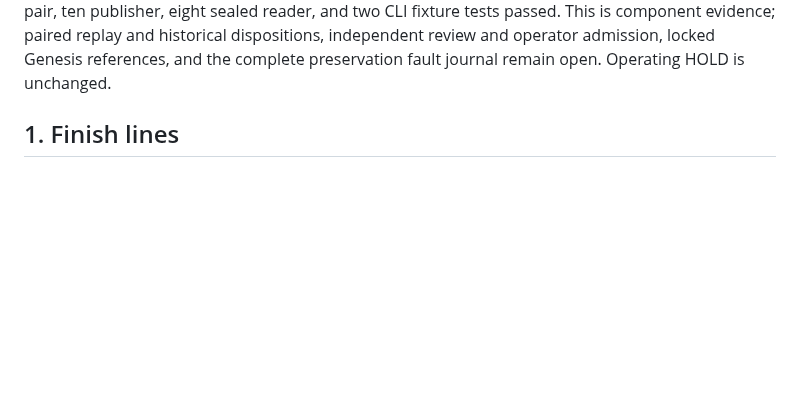
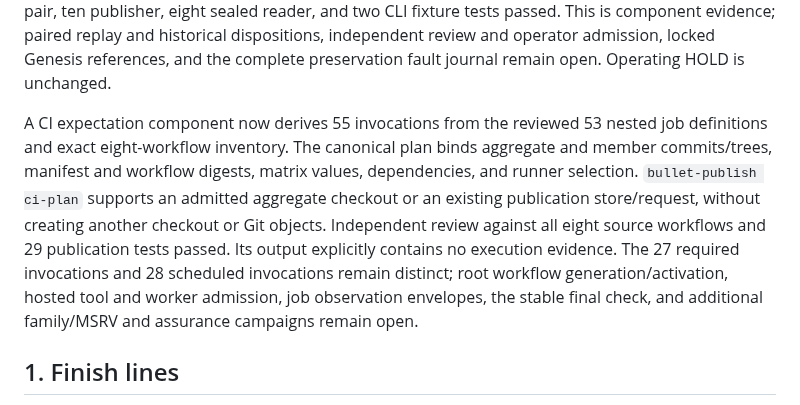
Before and after one commit to neverhuman/bullet-farm, a Markdown page: docs/assurance/full-product-dogfood-plan.md, the part around the change. Drawn GitHub-style; blank space fills up the shorter version.

Commit message:
Record CI expectation groundwork without execution claims

```diff
--- a/docs/assurance/full-product-dogfood-plan.md
+++ b/docs/assurance/full-product-dogfood-plan.md
@@ -154,6 +154,18 @@ reader, and two CLI fixture tests passed. This is component evidence; paired
 replay and historical dispositions, independent review and operator admission,
 locked Genesis references, and the complete preservation fault journal remain
 open. Operating HOLD is unchanged.
+
+A CI expectation component now derives 55 invocations from the reviewed 53
+nested job definitions and exact eight-workflow inventory. The canonical plan
+binds aggregate and member commits/trees, manifest and workflow digests, matrix
+values, dependencies, and runner selection. `bullet-publish ci-plan` supports an
+admitted aggregate checkout or an existing publication store/request, without
+creating another checkout or Git objects. Independent review against all eight
+source workflows and 29 publication tests passed. Its output explicitly contains no execution
+evidence. The 27 required invocations and 28 scheduled invocations remain
+distinct; root workflow generation/activation, hosted tool and worker admission,
+job observation envelopes, the stable final check, and additional family/MSRV
+and assurance campaigns remain open.
 
 ## 1. Finish lines
 
```
Also changed, not shown: docs/assurance/product-gaps.md (+12 -0 lines).
